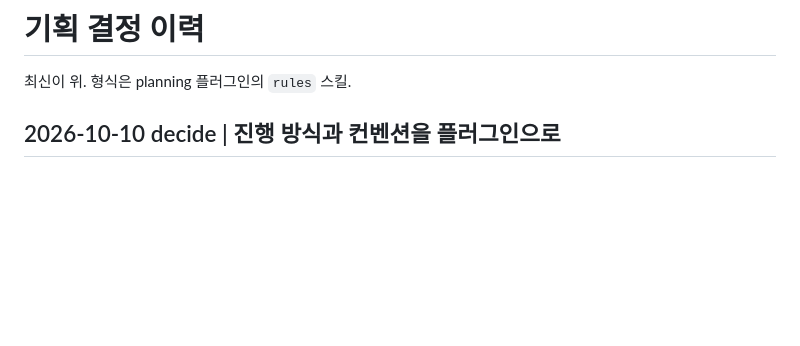
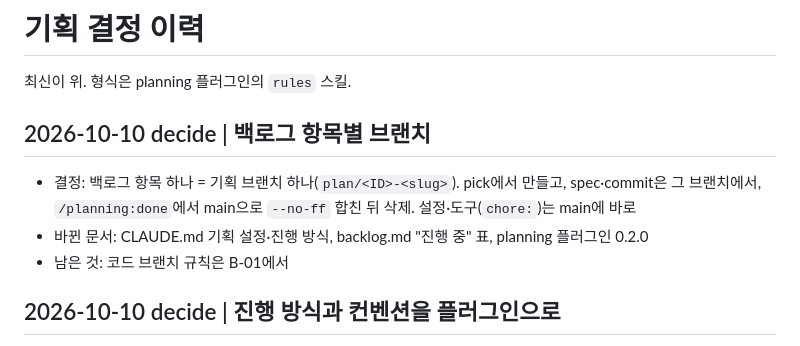
Before and after one commit to loading1031/stock, a Markdown page: docs/planning/log.md, the part around the change. Rendered like a GitHub page; blank space fills up the shorter version.

```diff
--- a/docs/planning/log.md
+++ b/docs/planning/log.md
@@ -1,6 +1,11 @@
 # 기획 결정 이력
 
 최신이 위. 형식은 planning 플러그인의 `rules` 스킬.
+
+## 2026-10-10 decide | 백로그 항목별 브랜치
+- 결정: 백로그 항목 하나 = 기획 브랜치 하나(`plan/<ID>-<slug>`). pick에서 만들고, spec·commit은 그 브랜치에서, `/planning:done`에서 main으로 `--no-ff` 합친 뒤 삭제. 설정·도구(`chore:`)는 main에 바로
+- 바뀐 문서: CLAUDE.md 기획 설정·진행 방식, backlog.md "진행 중" 표, planning 플러그인 0.2.0
+- 남은 것: 코드 브랜치 규칙은 B-01에서
 
 ## 2026-10-10 decide | 진행 방식과 컨벤션을 플러그인으로
 - 결정: 프로젝트마다 복사하던 것을 플러그인으로 묶는다. 마켓플레이스 `~/Documents/claude-plugins`(`loading1031-plugins`)에 `planning`(기획 진행)과 `kopring`(Kotlin + Spring 컨벤션)
```
Also changed, not shown: CLAUDE.md (+13 -6 lines), docs/planning/backlog.md (+2 -1 lines).
